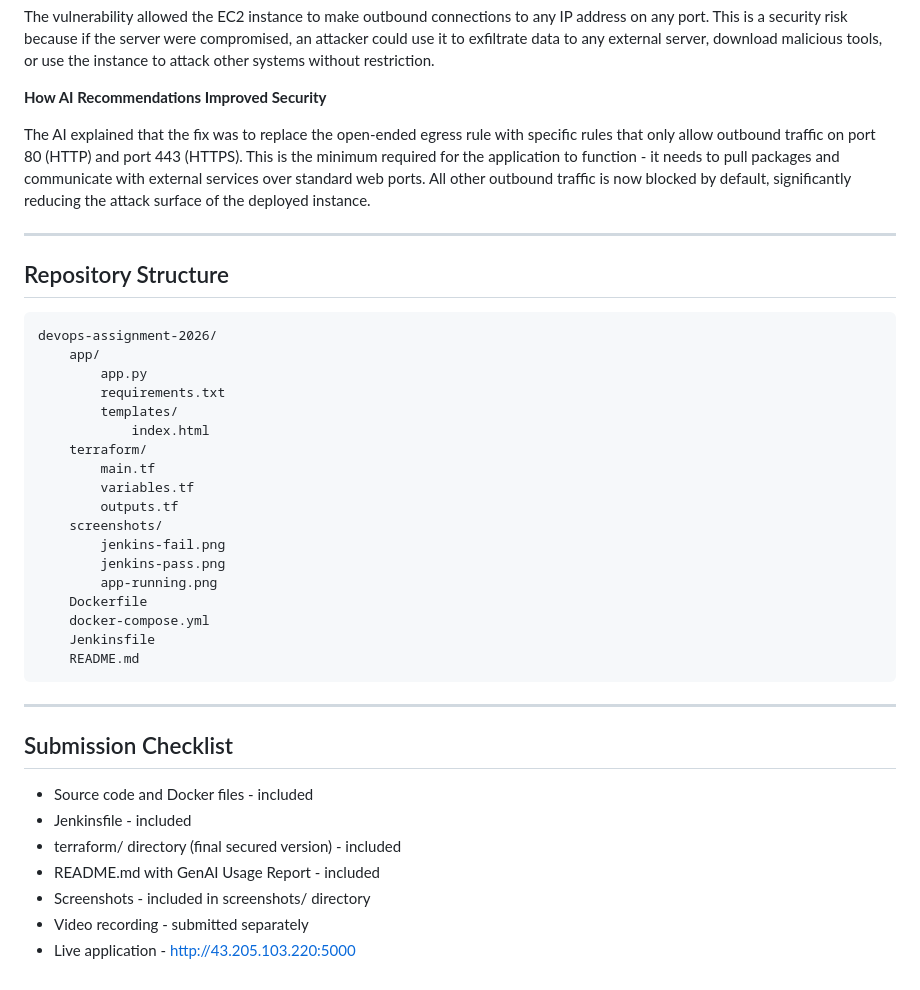
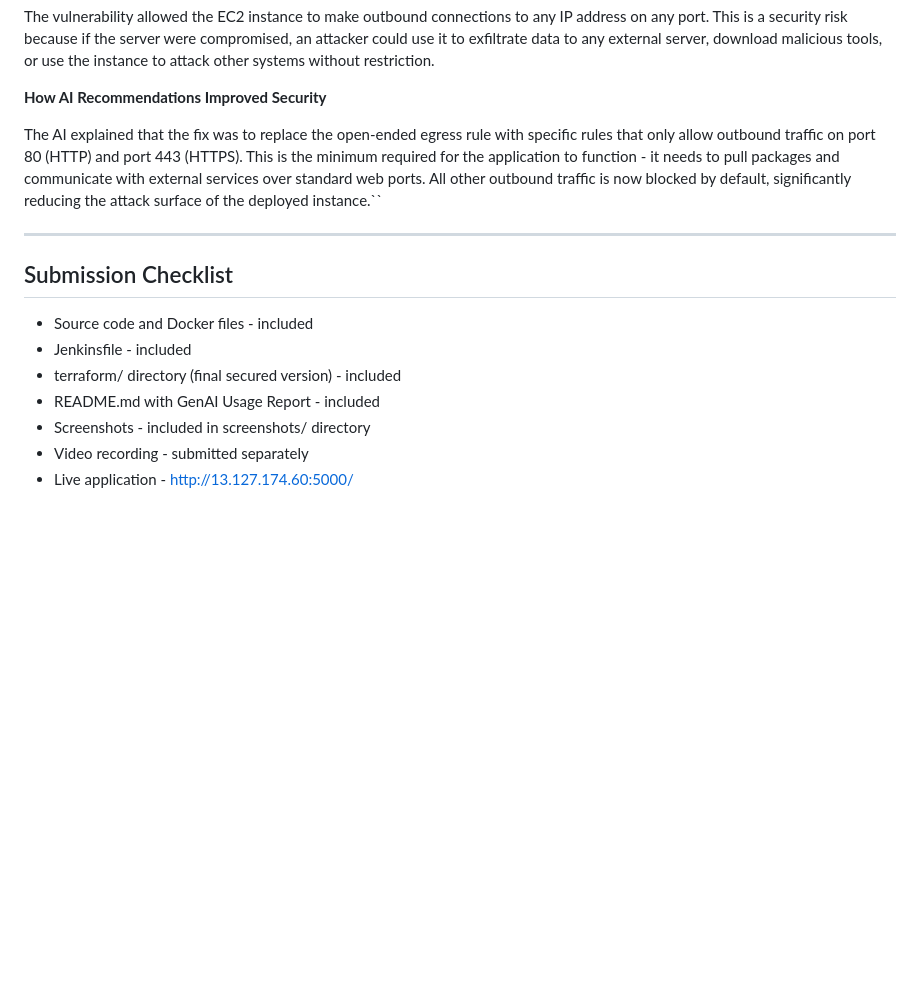
Before and after one commit to Pratham446/Lenden-Devops-Assignment-Pratham, a Markdown page: README.md, the part around one of its changes. Rendered like a GitHub page; blank space fills up the shorter version.

````diff
--- a/README.md
+++ b/README.md
@@ -184,32 +151,7 @@ The vulnerability allowed the EC2 instance to make outbound connections to any I
 
 **How AI Recommendations Improved Security**
 
-The AI explained that the fix was to replace the open-ended egress rule with specific rules that only allow outbound traffic on port 80 (HTTP) and port 443 (HTTPS). This is the minimum required for the application to function - it needs to pull packages and communicate with external services over standard web ports. All other outbound traffic is now blocked by default, significantly reducing the attack surface of the deployed instance.
-
----
-
-## Repository Structure
-
-```
-devops-assignment-2026/
-    app/
-        app.py
-        requirements.txt
-        templates/
-            index.html
-    terraform/
-        main.tf
-        variables.tf
-        outputs.tf
-    screenshots/
-        jenkins-fail.png
-        jenkins-pass.png
-        app-running.png
-    Dockerfile
-    docker-compose.yml
-    Jenkinsfile
-    README.md
-```
+The AI explained that the fix was to replace the open-ended egress rule with specific rules that only allow outbound traffic on port 80 (HTTP) and port 443 (HTTPS). This is the minimum required for the application to function - it needs to pull packages and communicate with external services over standard web ports. All other outbound traffic is now blocked by default, significantly reducing the attack surface of the deployed instance.``
 
 ---
 
@@ -221,4 +163,4 @@ devops-assignment-2026/
 - README.md with GenAI Usage Report - included
 - Screenshots - included in screenshots/ directory
 - Video recording - submitted separately
-- Live application - http://43.205.103.220:5000
+- Live application - http://13.127.174.60:5000/
````
Also changed, not shown: other parts of README.md (+3 -36 lines).
